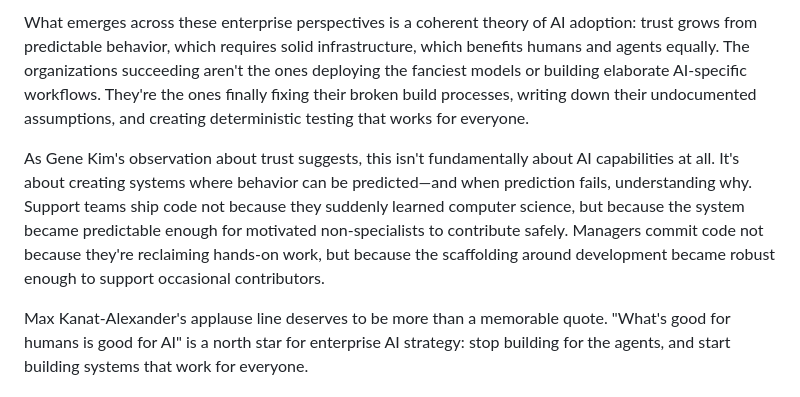
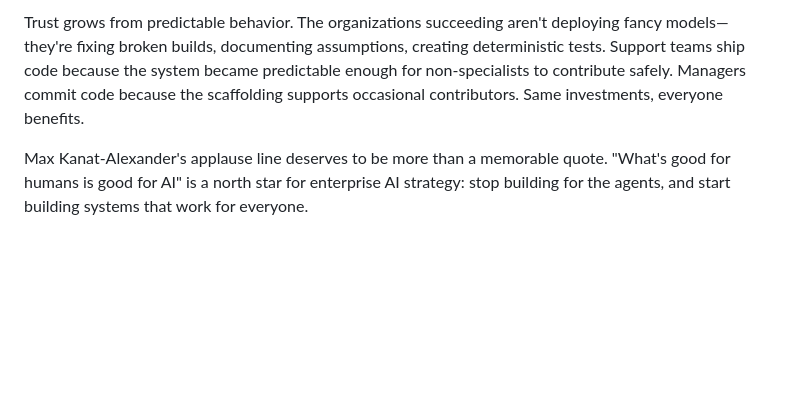
Before and after one commit to The-Focus-AI/2025-11-20-ai-engineering-code-summit, a Markdown page: 2025-11-20/themes/trust-role-changes-infrastructure.md, the part around the change printed below. GitHub-like rendering; blank space fills up the shorter version.

```diff
--- a/2025-11-20/themes/trust-role-changes-infrastructure.md
+++ b/2025-11-20/themes/trust-role-changes-infrastructure.md
@@ -49,6 +48,4 @@ Kath Korevec from Google Labs extended this trust framework into the future with
 
-What emerges across these enterprise perspectives is a coherent theory of AI adoption: trust grows from predictable behavior, which requires solid infrastructure, which benefits humans and agents equally. The organizations succeeding aren't the ones deploying the fanciest models or building elaborate AI-specific workflows. They're the ones finally fixing their broken build processes, writing down their undocumented assumptions, and creating deterministic testing that works for everyone.
-
-As Gene Kim's observation about trust suggests, this isn't fundamentally about AI capabilities at all. It's about creating systems where behavior can be predicted—and when prediction fails, understanding why. Support teams ship code not because they suddenly learned computer science, but because the system became predictable enough for motivated non-specialists to contribute safely. Managers commit code not because they're reclaiming hands-on work, but because the scaffolding around development became robust enough to support occasional contributors.
+Trust grows from predictable behavior. The organizations succeeding aren't deploying fancy models—they're fixing broken builds, documenting assumptions, creating deterministic tests. Support teams ship code because the system became predictable enough for non-specialists to contribute safely. Managers commit code because the scaffolding supports occasional contributors. Same investments, everyone benefits.
 
 Max Kanat-Alexander's applause line deserves to be more than a memorable quote. "What's good for humans is good for AI" is a north star for enterprise AI strategy: stop building for the agents, and start building systems that work for everyone.
```
Also changed, not shown: other parts of 2025-11-20/themes/trust-role-changes-infrastructure.md (+12 -13 lines).
